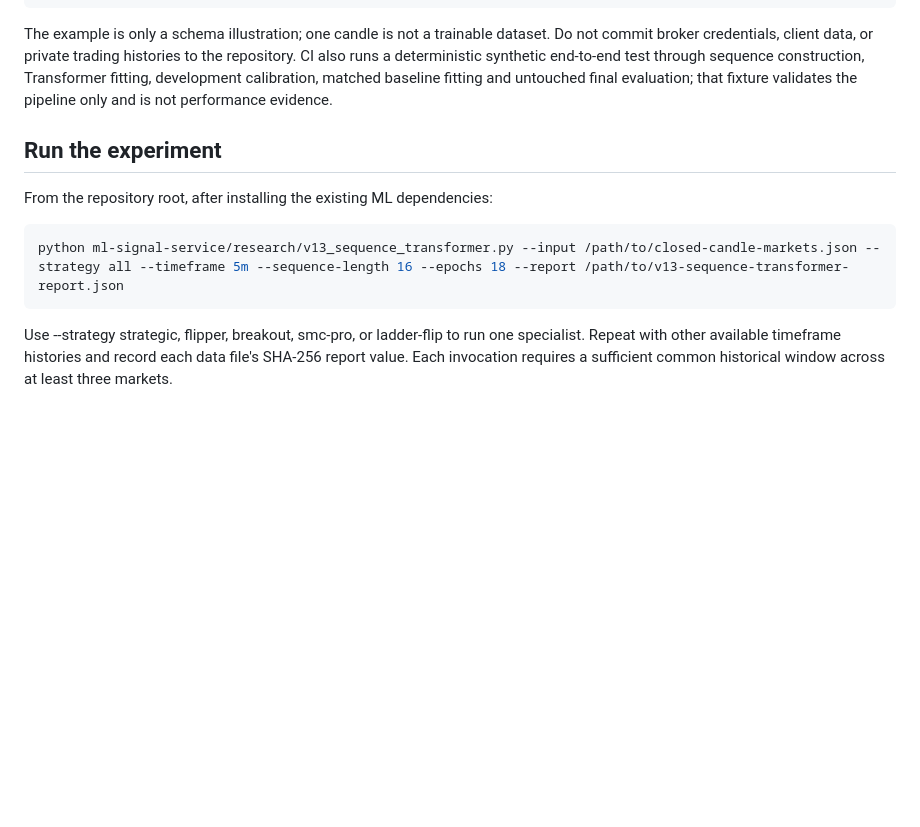
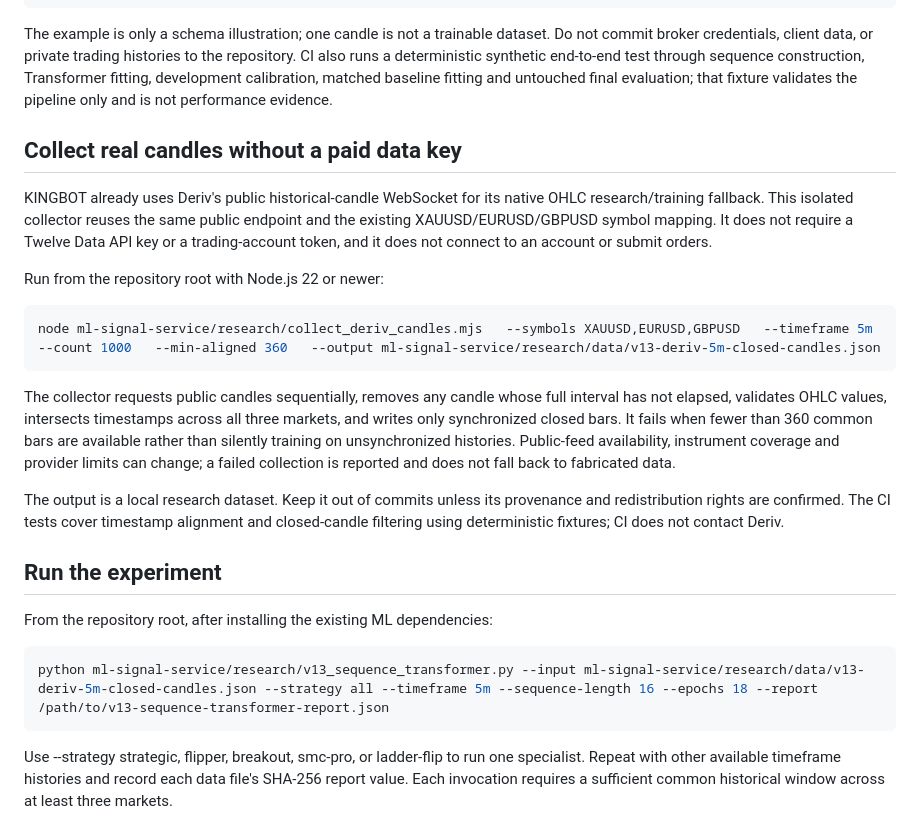
Before and after one commit to BOTKING-Automation/KINGBOT-FINETECH, a Markdown page: ml-signal-service/research/README.md, the part around the change. Drawn GitHub-style; blank space fills up the shorter version.

Commit message:
Document free Deriv closed-candle collection workflow

```diff
--- a/ml-signal-service/research/README.md
+++ b/ml-signal-service/research/README.md
@@ -62,12 +62,26 @@ Example shape:
 
 The example is only a schema illustration; one candle is not a trainable dataset. Do not commit broker credentials, client data, or private trading histories to the repository. CI also runs a deterministic synthetic end-to-end test through sequence construction, Transformer fitting, development calibration, matched baseline fitting and untouched final evaluation; that fixture validates the pipeline only and is not performance evidence.
 
+## Collect real candles without a paid data key
+
+KINGBOT already uses Deriv's public historical-candle WebSocket for its native OHLC research/training fallback. This isolated collector reuses the same public endpoint and the existing XAUUSD/EURUSD/GBPUSD symbol mapping. It does not require a Twelve Data API key or a trading-account token, and it does not connect to an account or submit orders.
+
+Run from the repository root with Node.js 22 or newer:
+
+~~~bash
+node ml-signal-service/research/collect_deriv_candles.mjs   --symbols XAUUSD,EURUSD,GBPUSD   --timeframe 5m   --count 1000   --min-aligned 360   --output ml-signal-service/research/data/v13-deriv-5m-closed-candles.json
+~~~
+
+The collector requests public candles sequentially, removes any candle whose full interval has not elapsed, validates OHLC values, intersects timestamps across all three markets, and writes only synchronized closed bars. It fails when fewer than 360 common bars are available rather than silently training on unsynchronized histories. Public-feed availability, instrument coverage and provider limits can change; a failed collection is reported and does not fall back to fabricated data.
+
+The output is a local research dataset. Keep it out of commits unless its provenance and redistribution rights are confirmed. The CI tests cover timestamp alignment and closed-candle filtering using deterministic fixtures; CI does not contact Deriv.
+
 ## Run the experiment
 
 From the repository root, after installing the existing ML dependencies:
 
 ~~~bash
-python ml-signal-service/research/v13_sequence_transformer.py --input /path/to/closed-candle-markets.json --strategy all --timeframe 5m --sequence-length 16 --epochs 18 --report /path/to/v13-sequence-transformer-report.json
+python ml-signal-service/research/v13_sequence_transformer.py --input ml-signal-service/research/data/v13-deriv-5m-closed-candles.json --strategy all --timeframe 5m --sequence-length 16 --epochs 18 --report /path/to/v13-sequence-transformer-report.json
 ~~~
 
 Use --strategy strategic, flipper, breakout, smc-pro, or ladder-flip to run one specialist. Repeat with other available timeframe histories and record each data file's SHA-256 report value. Each invocation requires a sufficient common historical window across at least three markets.
```
